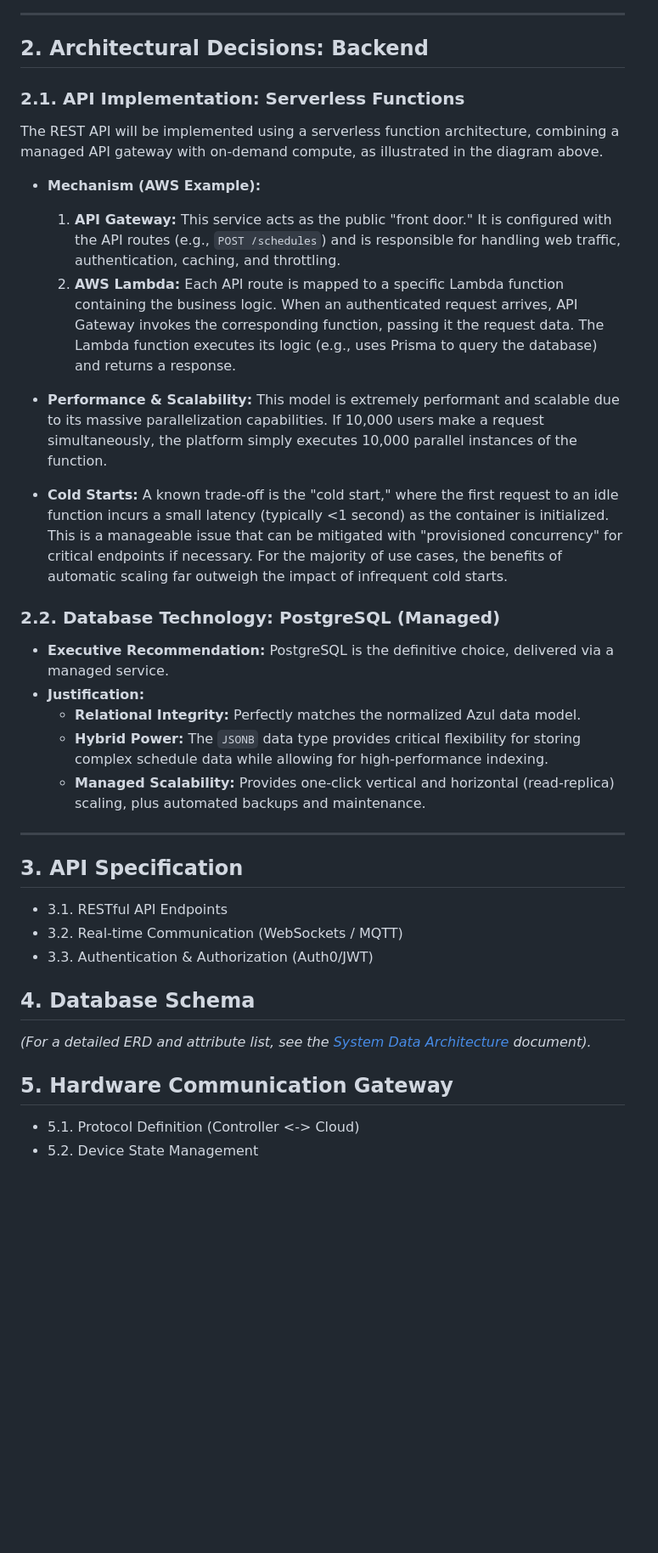
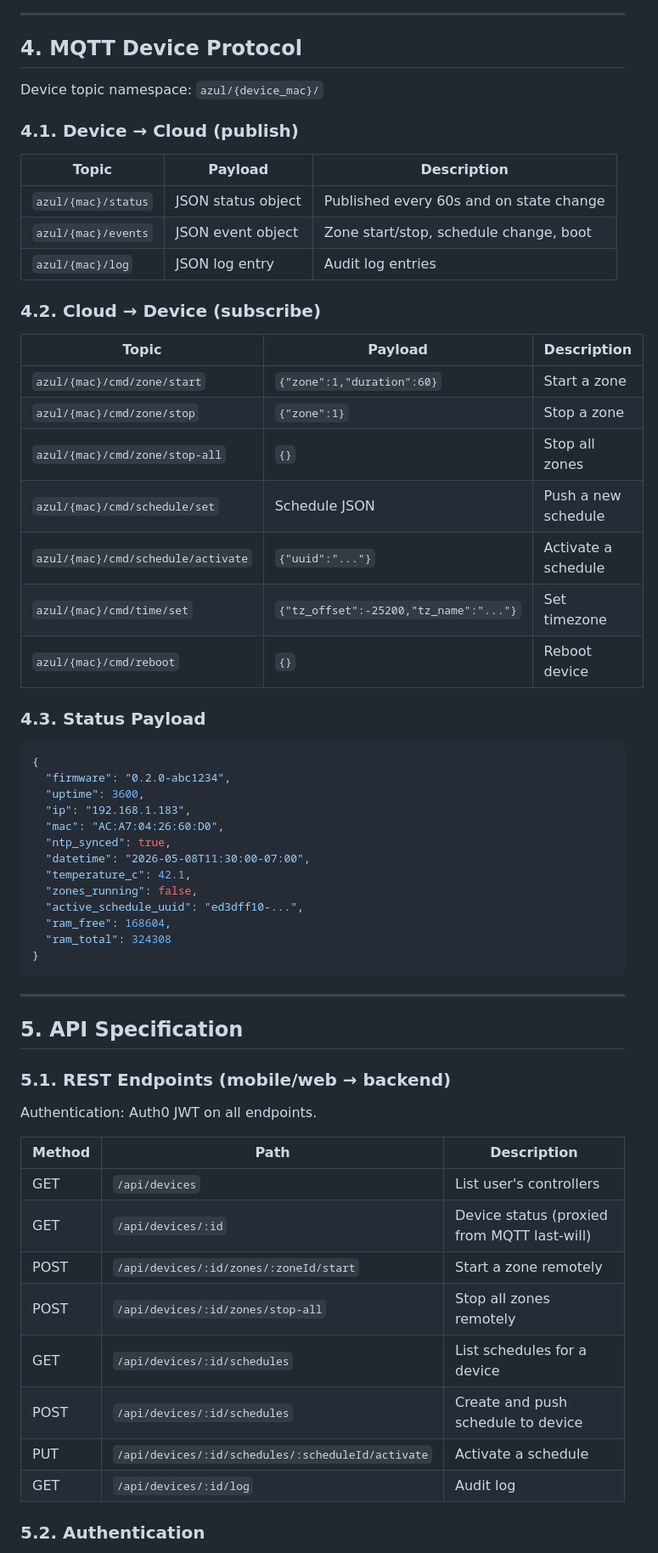
Before and after one commit to mitchellch/azul-v2, a Markdown page: docs/design/cloud-api-architecture.md, the part around one of its changes. Shown at 85% size. Drawn GitHub-style; blank space fills up the shorter version.

Commit message:
docs: expand cloud architecture with Terraform strategy, MQTT protocol, dev/prod stack

````diff
--- a/docs/design/cloud-api-architecture.md
+++ b/docs/design/cloud-api-architecture.md
@@ -59,38 +122,66 @@ graph TD
 
 ---
 
-## 2. Architectural Decisions: Backend
+## 4. MQTT Device Protocol
 
-### 2.1. API Implementation: Serverless Functions
+Device topic namespace: `azul/{device_mac}/`
 
-The REST API will be implemented using a serverless function architecture, combining a managed API gateway with on-demand compute, as illustrated in the diagram above.
+### 4.1. Device → Cloud (publish)
 
--   **Mechanism (AWS Example):**
-    1.  **API Gateway:** This service acts as the public "front door." It is configured with the API routes (e.g., `POST /schedules`) and is responsible for handling web traffic, authentication, caching, and throttling.
-    2.  **AWS Lambda:** Each API route is mapped to a specific Lambda function containing the business logic. When an authenticated request arrives, API Gateway invokes the corresponding function, passing it the request data. The Lambda function executes its logic (e.g., uses Prisma to query the database) and returns a response.
+| Topic | Payload | Description |
+|---|---|---|
+| `azul/{mac}/status` | JSON status object | Published every 60s and on state change |
+| `azul/{mac}/events` | JSON event object | Zone start/stop, schedule change, boot |
+| `azul/{mac}/log` | JSON log entry | Audit log entries |
 
--   **Performance & Scalability:** This model is extremely performant and scalable due to its massive parallelization capabilities. If 10,000 users make a request simultaneously, the platform simply executes 10,000 parallel instances of the function.
+### 4.2. Cloud → Device (subscribe)
 
--   **Cold Starts:** A known trade-off is the "cold start," where the first request to an idle function incurs a small latency (typically <1 second) as the container is initialized. This is a manageable issue that can be mitigated with "provisioned concurrency" for critical endpoints if necessary. For the majority of use cases, the benefits of automatic scaling far outweigh the impact of infrequent cold starts.
+| Topic | Payload | Description |
+|---|---|---|
+| `azul/{mac}/cmd/zone/start` | `{"zone":1,"duration":60}` | Start a zone |
+| `azul/{mac}/cmd/zone/stop` | `{"zone":1}` | Stop a zone |
+| `azul/{mac}/cmd/zone/stop-all` | `{}` | Stop all zones |
+| `azul/{mac}/cmd/schedule/set` | Schedule JSON | Push a new schedule |
+| `azul/{mac}/cmd/schedule/activate` | `{"uuid":"..."}` | Activate a schedule |
+| `azul/{mac}/cmd/time/set` | `{"tz_offset":-25200,"tz_name":"..."}` | Set timezone |
+| `azul/{mac}/cmd/reboot` | `{}` | Reboot device |
 
-### 2.2. Database Technology: PostgreSQL (Managed)
+### 4.3. Status Payload
 
--   **Executive Recommendation:** PostgreSQL is the definitive choice, delivered via a managed service.
--   **Justification:**
-    -   **Relational Integrity:** Perfectly matches the normalized Azul data model.
-    -   **Hybrid Power:** The `JSONB` data type provides critical flexibility for storing complex schedule data while allowing for high-performance indexing.
-    -   **Managed Scalability:** Provides one-click vertical and horizontal (read-replica) scaling, plus automated backups and maintenance.
+```json
+{
+  "firmware": "0.2.0-abc1234",
+  "uptime": 3600,
+  "ip": "192.168.1.183",
+  "mac": "AC:A7:04:26:60:D0",
+  "ntp_synced": true,
+  "datetime": "2026-05-08T11:30:00-07:00",
+  "temperature_c": 42.1,
+  "zones_running": false,
+  "active_schedule_uuid": "ed3dff10-...",
+  "ram_free": 168604,
+  "ram_total": 324308
+}
+```
 
 ---
 
-## 3. API Specification
-- 3.1. RESTful API Endpoints
-- 3.2. Real-time Communication (WebSockets / MQTT)
-- 3.3. Authentication & Authorization (Auth0/JWT)
+## 5. API Specification
 
-## 4. Database Schema
-*(For a detailed ERD and attribute list, see the [System Data Architecture](system-data-architecture.md) document).*
+### 5.1. REST Endpoints (mobile/web → backend)
 
-## 5. Hardware Communication Gateway
-- 5.1. Protocol Definition (Controller <-> Cloud)
-- 5.2. Device State Management
+Authentication: Auth0 JWT on all endpoints.
+
+| Method | Path | Description |
+|---|---|---|
+| GET | `/api/devices` | List user's controllers |
+| GET | `/api/devices/:id` | Device status (proxied from MQTT last-will) |
+| POST | `/api/devices/:id/zones/:zoneId/start` | Start a zone remotely |
+| POST | `/api/devices/:id/zones/stop-all` | Stop all zones remotely |
+| GET | `/api/devices/:id/schedules` | List schedules for a device |
+| POST | `/api/devices/:id/schedules` | Create and push schedule to device |
+| PUT | `/api/devices/:id/schedules/:scheduleId/activate` | Activate a schedule |
+| GET | `/api/devices/:id/log` | Audit log |
+
+### 5.2. Authentication
+
````
Also changed, not shown: other parts of docs/design/cloud-api-architecture.md (+131 -37 lines).
